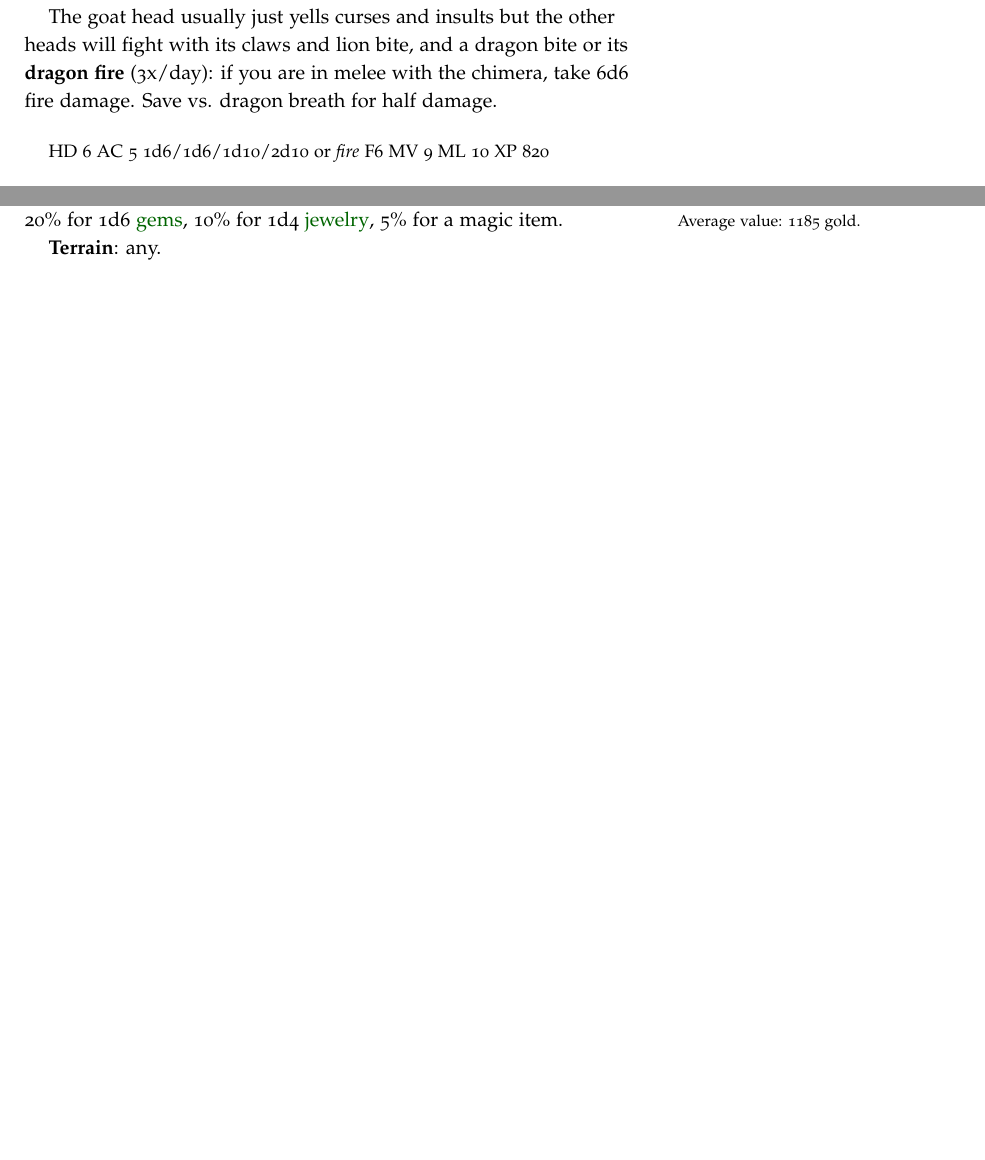
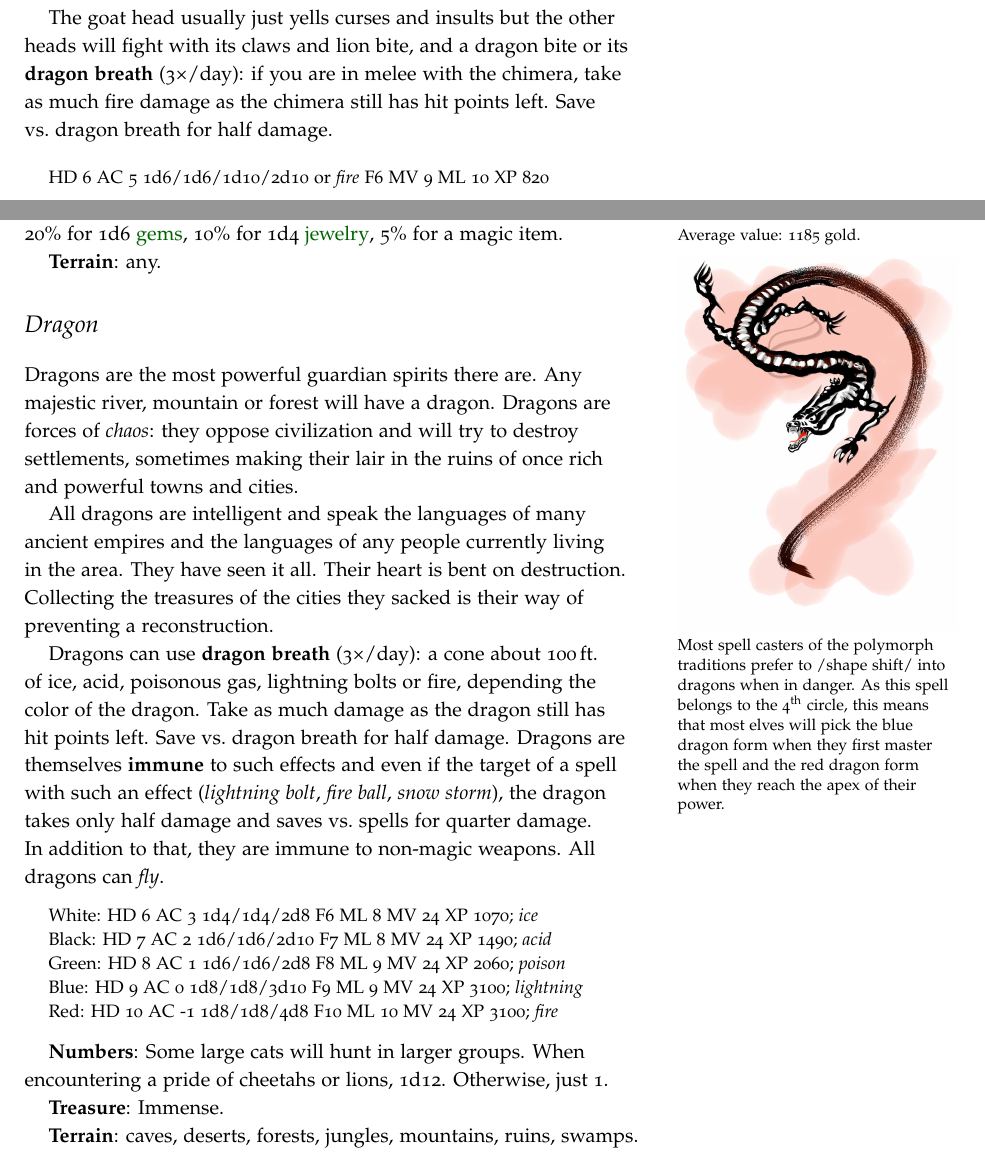
Before and after one commit to kensanata/halberdsnhelmets, a LaTeX book (Halberds and Helmets/Halberds-and-Helmets-Ref-Guide.ltx): two parts of pages 19 and 21 of 24, joined at a grey line, cut so that both start at the same text, the shorter picture padded with empty space. Compiled offline with pdfLaTeX.

Commit message:
Add dragons

```diff
--- a/Halberds and Helmets/Halberds-and-Helmets-Ref-Guide.ltx
+++ b/Halberds and Helmets/Halberds-and-Helmets-Ref-Guide.ltx
@@ -1364,8 +1364,9 @@ the kerberos. They all like to guard entrances to the netherworld.
 
 The goat head usually just yells curses and insults but the other
 heads will fight with its claws and lion bite, and a dragon bite or
-its \textbf{dragon fire} (3x/day): if you are in melee with the
-chimera, take 6d6 fire damage. Save vs. dragon breath for half damage.
+its \textbf{dragon breath} (3×/day): if you are in melee with the
+chimera, take as much fire damage as the chimera still has hit points
+left. Save vs.~dragon breath for half damage.
 
 \begin{quote}
   HD 6 AC 5 1d6/1d6/1d10/2d10 or \emph{fire} F6 MV 9 ML 10 XP 820
@@ -1565,8 +1566,67 @@ item.\marginnote{Average value: 1185 gold.}
 
 
 
+\section{Dragon}
+\index{Dragon}
+\caves{Dragon}
+\deserts{Dragon}
+\forests{Dragon}
+\jungles{Dragon}
+\mountains{Dragon}
+\ruins{Dragon}
+\swamps{Dragon}
+\begin{marginfigure}
+  \includegraphics{Dragon.jpg}
+\end{marginfigure}
+
+Dragons are the most powerful guardian spirits there are. Any majestic
+river, mountain or forest will have a dragon. Dragons are forces of
+\emph{chaos}: they oppose civilization and will try to destroy
+settlements, sometimes making their lair in the ruins of once rich and
+powerful towns and cities.
+
+All dragons are intelligent and speak the languages of many ancient
+empires and the languages of any people currently living in the area.
+They have seen it all. Their heart is bent on destruction. Collecting
+the treasures of the cities they sacked is their way of preventing a
+reconstruction.
+
+\marginnote{Most spell casters of the polymorph traditions prefer to
+  /shape shift/ into dragons when in danger. As this spell belongs to
+  the 4\th circle, this means that most elves will pick the blue
+  dragon form when they first master the spell and the red dragon form
+  when they reach the apex of their power.} Dragons can use
+\textbf{dragon breath} (3×/day): a cone about \unit[100]{ft.} of ice,
+acid, poisonous gas, lightning bolts or fire, depending the color of
+the dragon. Take as much damage as the dragon still has hit points
+left. Save vs.~dragon breath for half damage. Dragons are themselves
+\textbf{immune} to such effects and even if the target of a spell with
+such an effect (\emph{lightning bolt}, \emph{fire ball}, \emph{snow
+  storm}), the dragon takes only half damage and saves vs.~spells for
+quarter damage. In addition to that, they are immune to non-magic
+weapons. All dragons can \emph{fly}.
+
+\begin{quote}
+  White: HD 6 AC 3 1d4/1d4/2d8 F6 ML 8 MV 24 XP 1070; \emph{ice}\\
+  Black: HD 7 AC 2 1d6/1d6/2d10 F7 ML 8 MV 24 XP 1490; \emph{acid}\\
+  Green: HD 8 AC 1 1d6/1d6/2d8 F8 ML 9 MV 24 XP 2060; \emph{poison}\\
+  Blue: HD 9 AC 0 1d8/1d8/3d10 F9 ML 9 MV 24 XP 3100; \emph{lightning}\\
+  Red: HD 10 AC -1 1d8/1d8/4d8 F10 ML 10 MV 24 XP 3100; \emph{fire}
+\end{quote}
+
+\textbf{Numbers}: Some large cats will hunt in larger groups. When
+encountering a pride of cheetahs or lions, 1d12. Otherwise, just 1.
+
+\textbf{Treasure}: Immense.
+
+\textbf{Terrain}: caves, deserts, forests, jungles, mountains, ruins,
+swamps.
+
+
 
 % Ghoul (Erde) < Sila (Luft?) < Ifrit, Afarit (Feuer) < Marid (Wasser)
+
+
 
 \begin{fullwidth}
 
```
Also changed, not shown: Hellebarden und Helme/graphics/Dragon.jpg (added), Halberds and Helmets/Halberds-and-Helmets-Ref-Guide.ltx (28 more changed lines).
